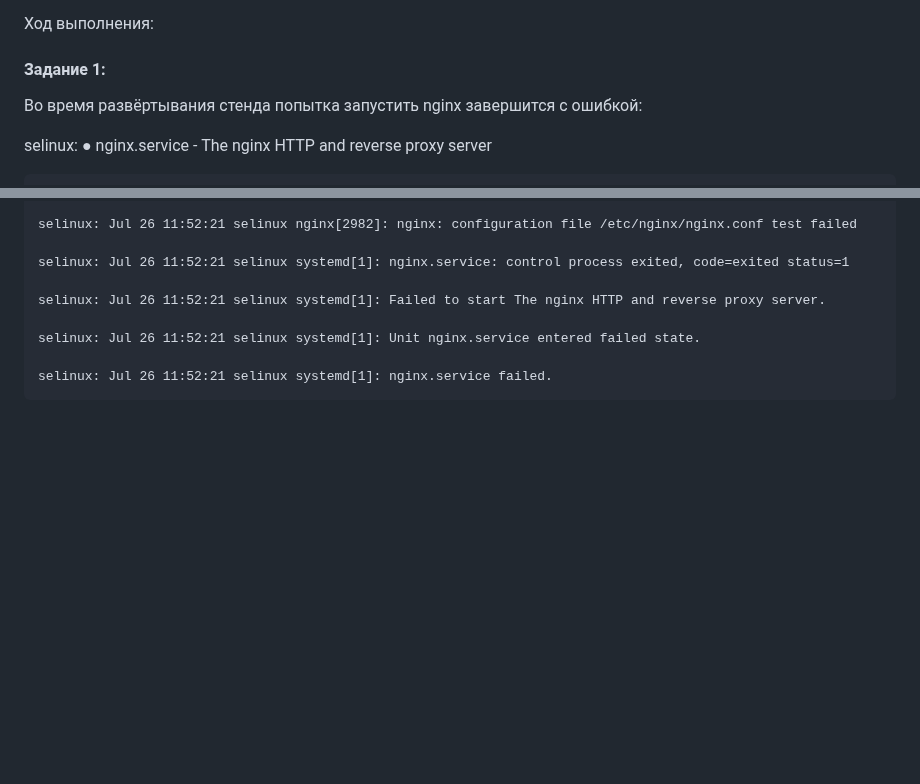
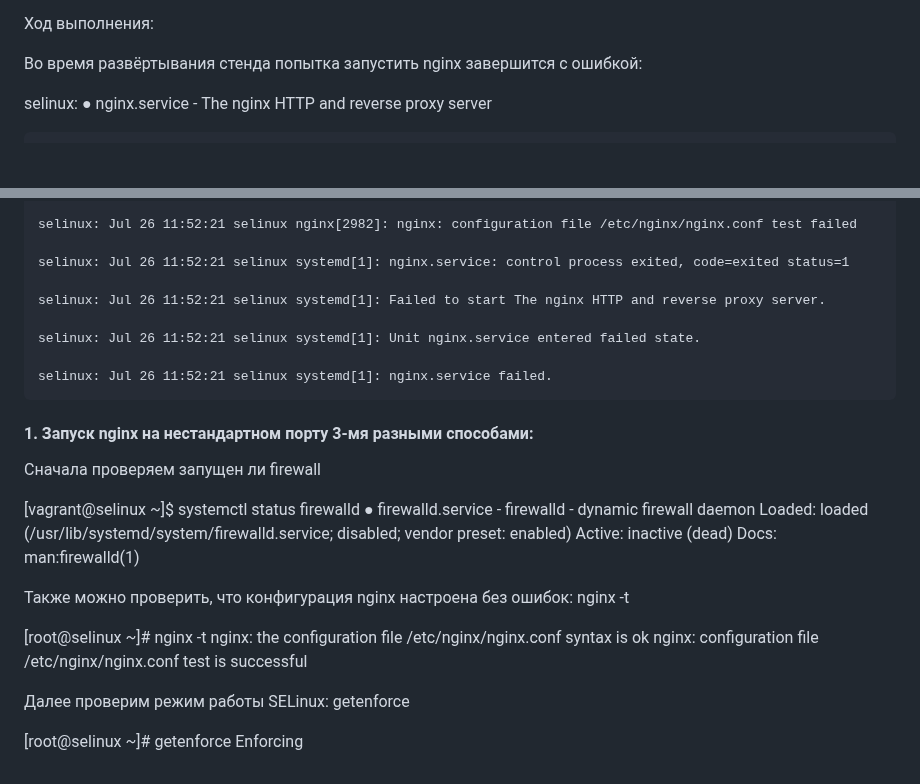
Before and after one commit to ms1969/otus_linux_adv, a Markdown page: README.md, 2 parts joined by grey strips. GitHub-like rendering; folded sections open; blank space fills up the shorter version.

```diff
--- a/README.md
+++ b/README.md
@@ -654,7 +654,7 @@ README с описанием каждого решения (скриншоты
 
 Ход выполнения:
 
-#### Задание 1:
+
 Во время развёртывания стенда попытка запустить nginx завершится с ошибкой:
 
 selinux: ● nginx.service - The nginx HTTP and reverse proxy server
@@ -686,6 +686,28 @@ selinux: ● nginx.service - The nginx HTTP and reverse proxy server
 
 
 
+#### 1. Запуск nginx на нестандартном порту 3-мя разными способами:
+
+Сначала проверяем запущен ли firewall
+
+[vagrant@selinux ~]$ systemctl status firewalld
+● firewalld.service - firewalld - dynamic firewall daemon
+   Loaded: loaded (/usr/lib/systemd/system/firewalld.service; disabled; vendor preset: enabled)
+   Active: inactive (dead)
+     Docs: man:firewalld(1)
+
+
+Также можно проверить, что конфигурация nginx настроена без ошибок: nginx -t
+
+[root@selinux ~]# nginx -t
+nginx: the configuration file /etc/nginx/nginx.conf syntax is ok
+nginx: configuration file /etc/nginx/nginx.conf test is successful
+
+Далее проверим режим работы SELinux: getenforce
+
+[root@selinux ~]# getenforce
+Enforcing
+
 
 
 
```
